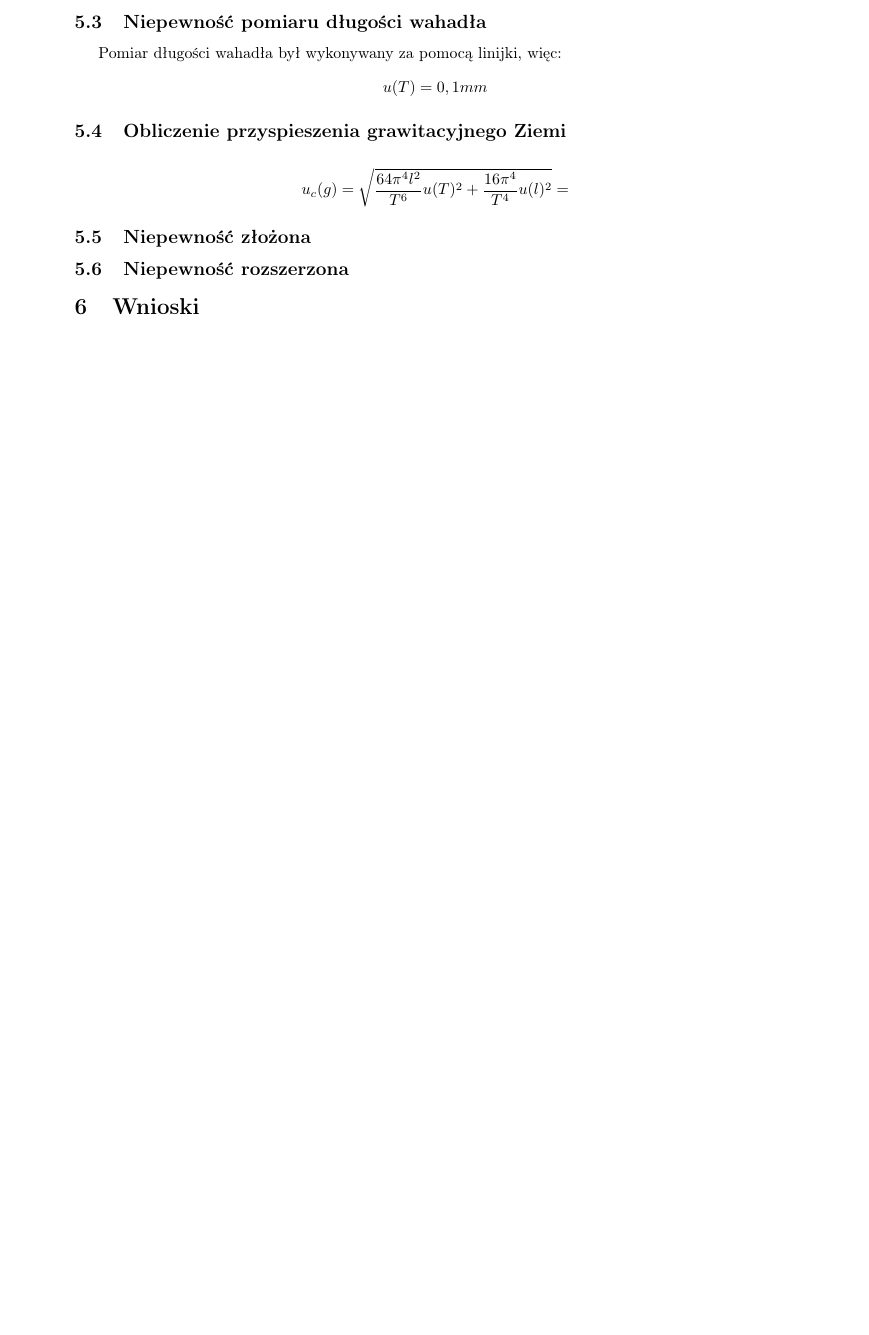
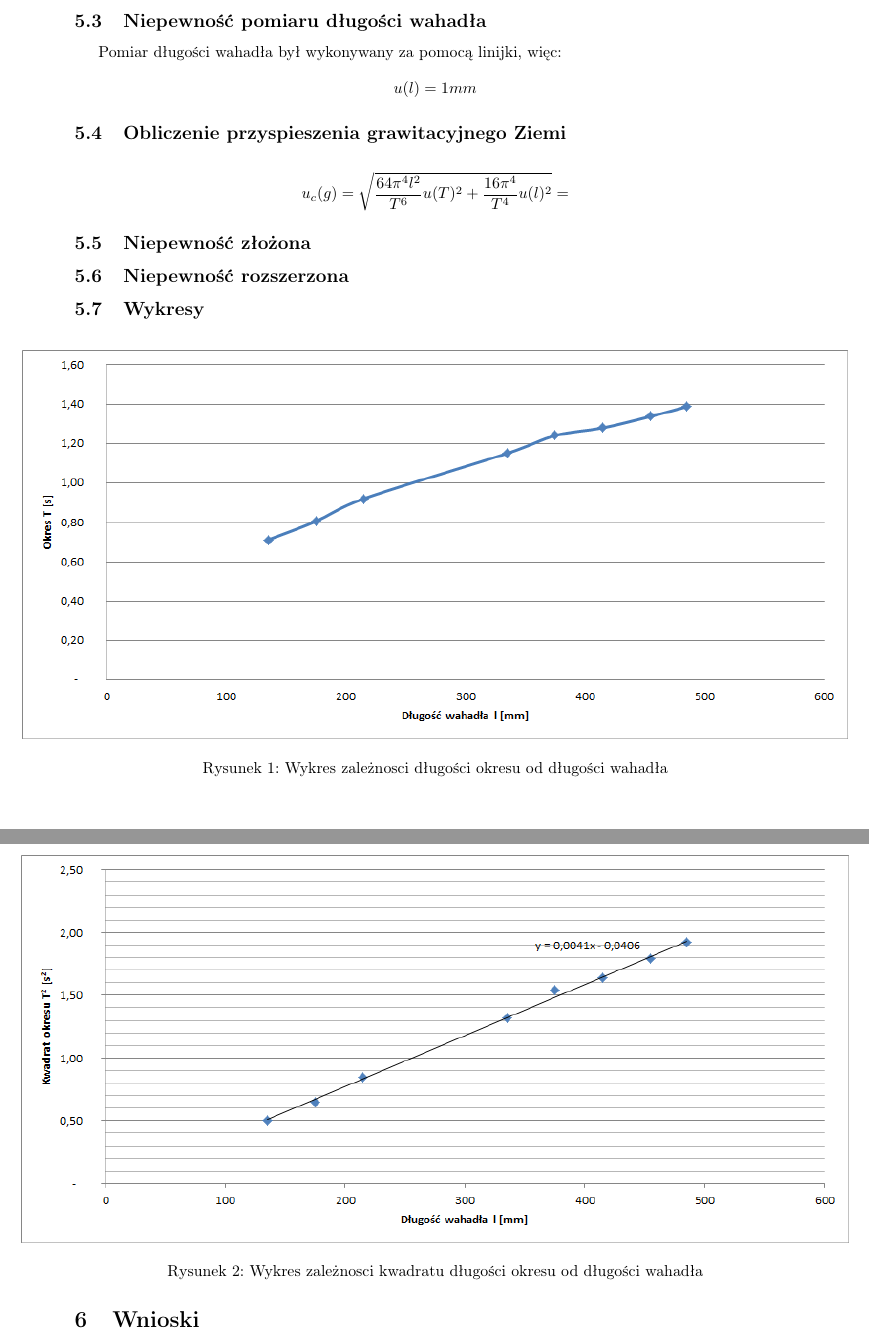
Before and after one commit to tpaszun/Fizyka-2, a LaTeX document (ćw 0/sprawozdanie.tex): part of page 3 of 3 before the commit and two parts of pages 3 and 4 of 4 after it, the two joined at a grey line, cut so that both start at the same text, the shorter picture padded with empty space. Compiled offline with pdfLaTeX.

Commit message:
sprawko 0

```diff
--- a/ćw 0/sprawozdanie.tex
+++ b/ćw 0/sprawozdanie.tex
@@ -144,12 +144,26 @@ W drugiej części doświadczenia zebrane zostały pomiary czasów okresów waha
 $$u(T)\equiv s_{\overline{T}} = \sqrt{\frac{\sum{(T_i-\overline{T})^2}}{n(n-1)}} = 0,31s $$
 \subsection{Niepewność pomiaru długości wahadła}
 Pomiar długości wahadła był wykonywany za pomocą linijki, więc:
-$$u(T)=0,1mm$$
+$$u(l)=1mm$$
 \subsection{Obliczenie przyspieszenia grawitacyjnego Ziemi}
 $$u_c(g)=\sqrt{\frac{64\pi^4 l^2}{T^6}u(T)^2+\frac{16\pi^4}{T^4}u(l)^2} =  $$
 \subsection{Niepewność złożona}
 \subsection{Niepewność rozszerzona}
 
+\subsection{Wykresy}
+
+\begin{figure}[!htp]
+\centerline{\includegraphics[scale=1]{wykres1.png}}
+\caption{Wykres zależnosci długości okresu od długości wahadła}
+\label{fig:tl}
+\end{figure}
+
+\begin{figure}[!htp]
+\centerline{\includegraphics[scale=1]{wykres2.png}}
+\caption{Wykres zależnosci kwadratu długości okresu od długości wahadła}
+\label{fig:ttl}
+\end{figure}
+
 \section{Wnioski}
 
 \end{document}
```
Also changed, not shown: ćw 0/sprawozdanie.pdf.
